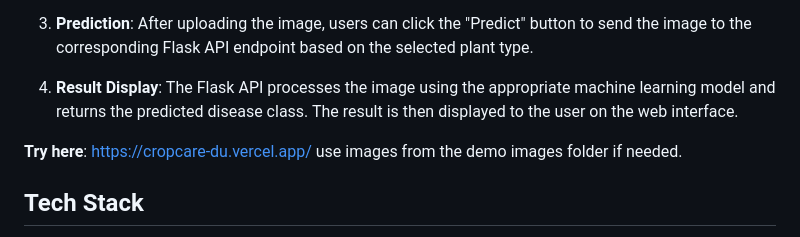
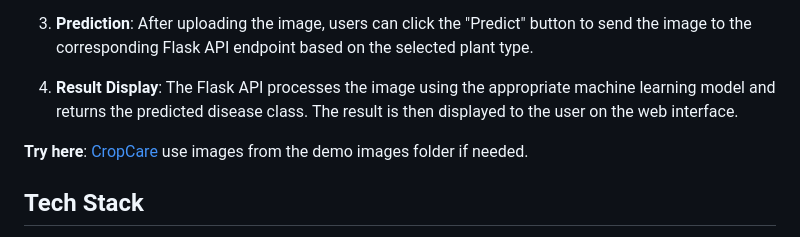
Before and after one commit to himavarshithreddy/cropcare, a Markdown page: README.md, the part around the change. Rendered like a GitHub page.

```diff
--- a/README.md
+++ b/README.md
@@ -16,7 +16,7 @@ CropCare is an advanced tool that uses Artificial Intelligence (AI) and image pr
 
 4. **Result Display**: The Flask API processes the image using the appropriate machine learning model and returns the predicted disease class. The result is then displayed to the user on the web interface.
 
-**Try here**: https://cropcare-du.vercel.app/ use images from the demo images folder if needed.
+**Try here**: [CropCare](https://cropcare-du.vercel.app/) use images from the demo images folder if needed.
 
 ## Tech Stack
  - Machine Learning
```
